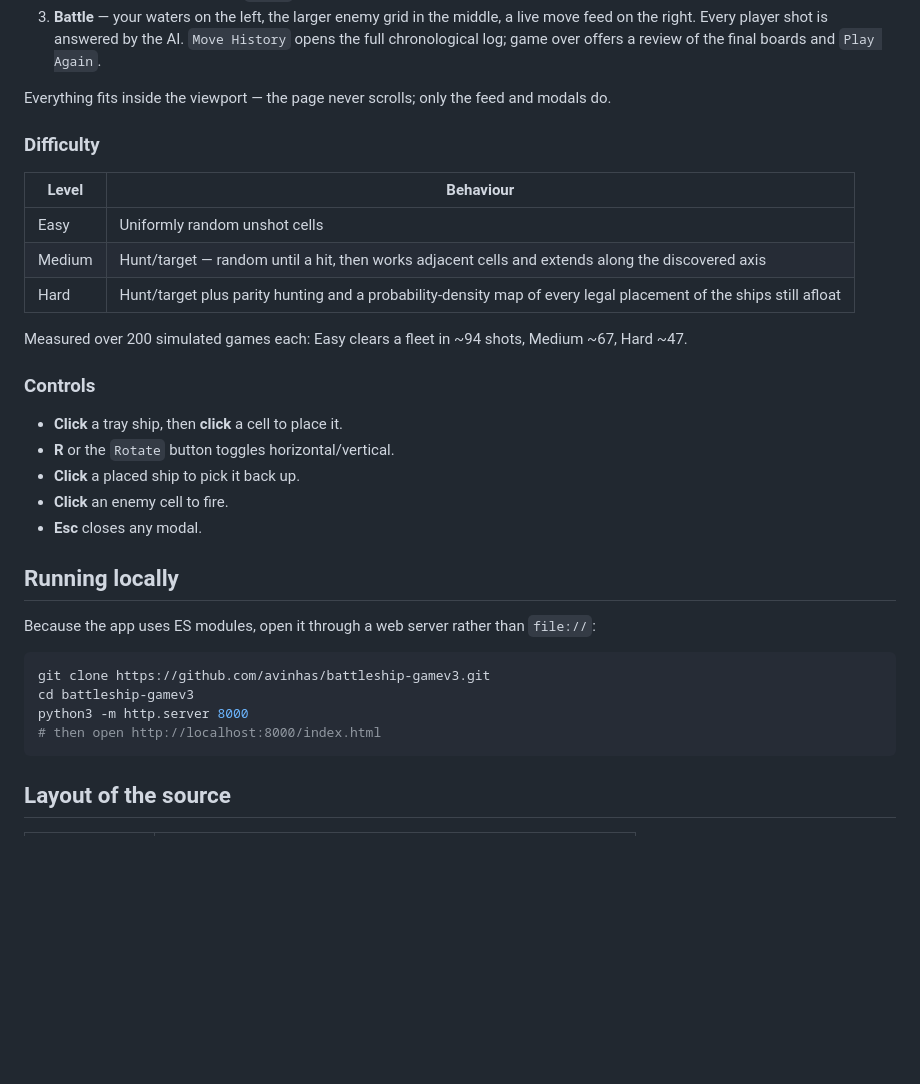
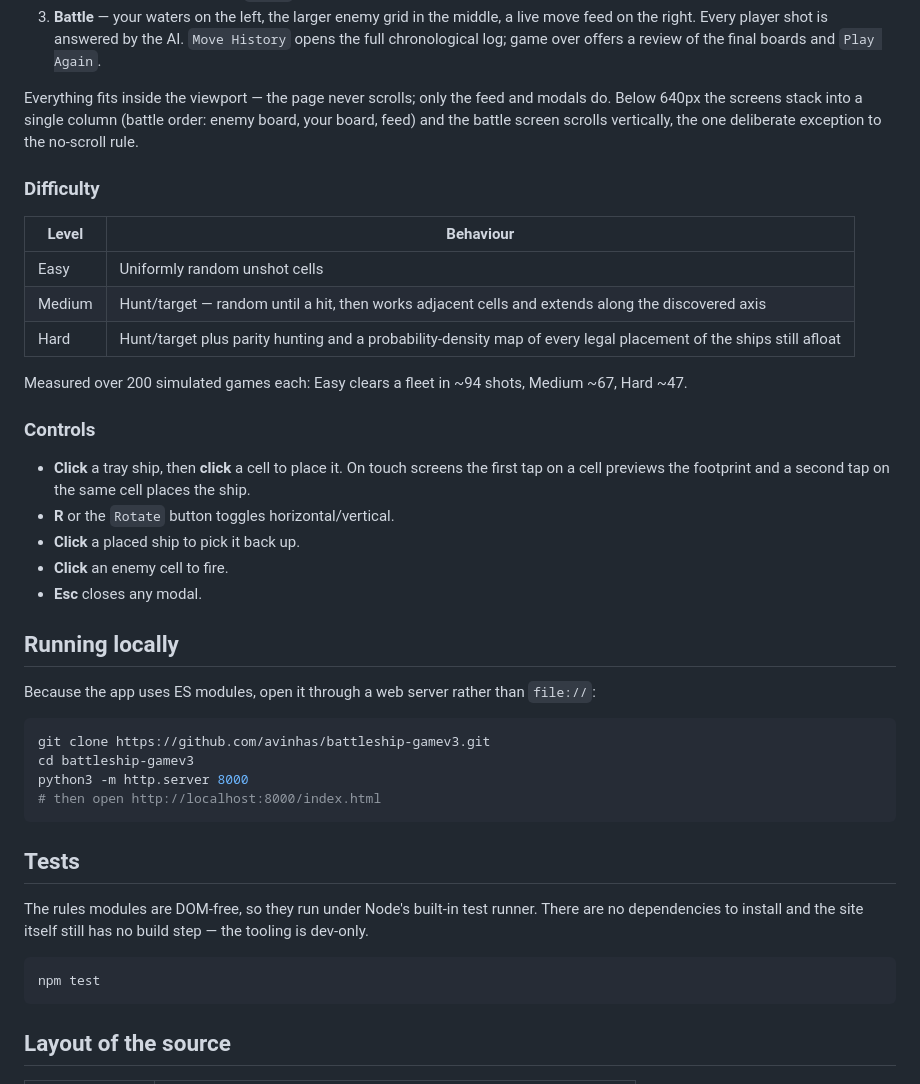
Before and after one commit to avinhas/battleship-gamev3, a Markdown page: README.md, the part around the change. Rendered like a GitHub page; blank space fills up the shorter version.

Commit message:
Document the mobile layout, touch placement and test suite
Co-Authored-By: Devin AI <158243242+devin-ai-integration[bot]@users.noreply.github.com>

````diff
--- a/README.md
+++ b/README.md
@@ -20,7 +20,9 @@ Three screens on one page, toggled without navigation:
    the right. Every player shot is answered by the AI. `Move History` opens the full chronological
    log; game over offers a review of the final boards and `Play Again`.
 
-Everything fits inside the viewport — the page never scrolls; only the feed and modals do.
+Everything fits inside the viewport — the page never scrolls; only the feed and modals do. Below
+640px the screens stack into a single column (battle order: enemy board, your board, feed) and the
+battle screen scrolls vertically, the one deliberate exception to the no-scroll rule.
 
 ### Difficulty
 
@@ -34,7 +36,8 @@ Measured over 200 simulated games each: Easy clears a fleet in ~94 shots, Medium
 
 ### Controls
 
-- **Click** a tray ship, then **click** a cell to place it.
+- **Click** a tray ship, then **click** a cell to place it. On touch screens the first tap on a
+  cell previews the footprint and a second tap on the same cell places the ship.
 - **R** or the `Rotate` button toggles horizontal/vertical.
 - **Click** a placed ship to pick it back up.
 - **Click** an enemy cell to fire.
@@ -49,6 +52,15 @@ git clone https://github.com/avinhas/battleship-gamev3.git
 cd battleship-gamev3
 python3 -m http.server 8000
 # then open http://localhost:8000/index.html
+```
+
+## Tests
+
+The rules modules are DOM-free, so they run under Node's built-in test runner. There are no
+dependencies to install and the site itself still has no build step — the tooling is dev-only.
+
+```bash
+npm test
 ```
 
 ## Layout of the source
````
Also changed, not shown: BUGS.md (+54 -1 lines).
